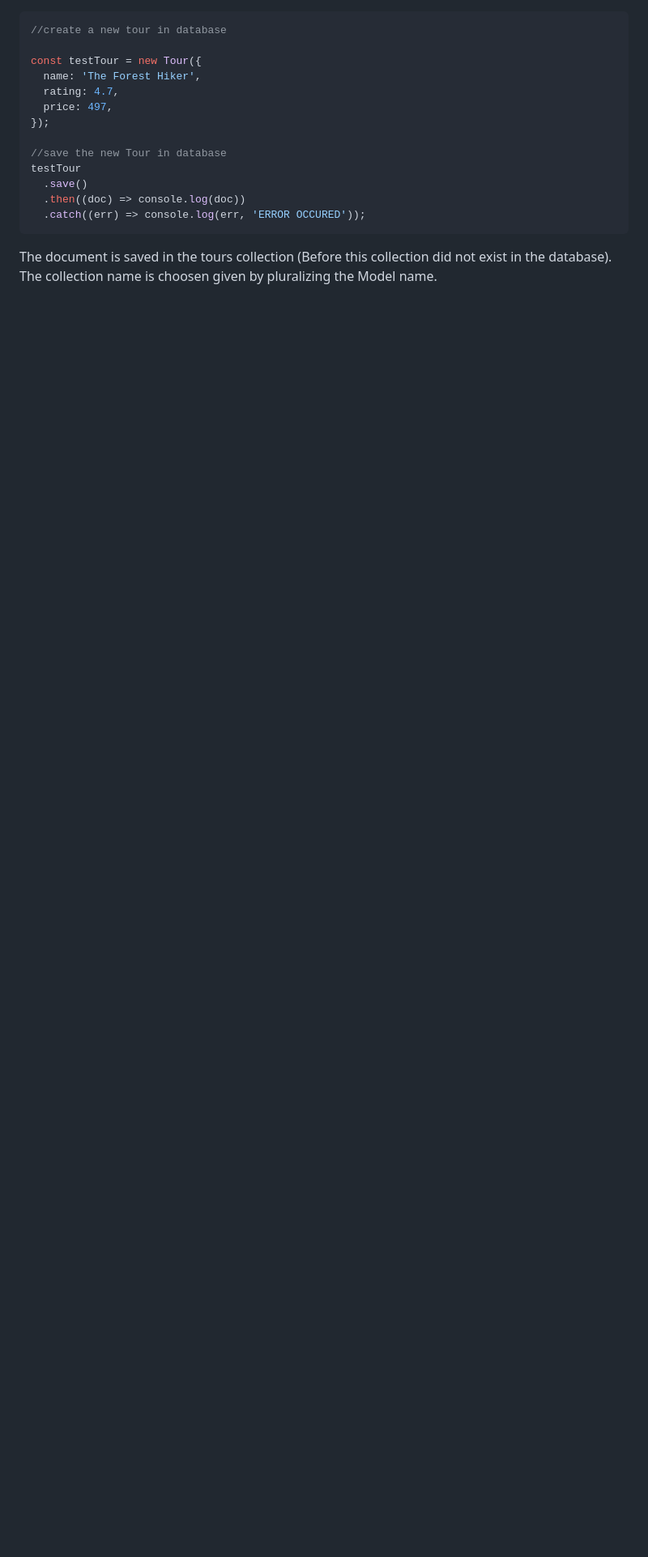
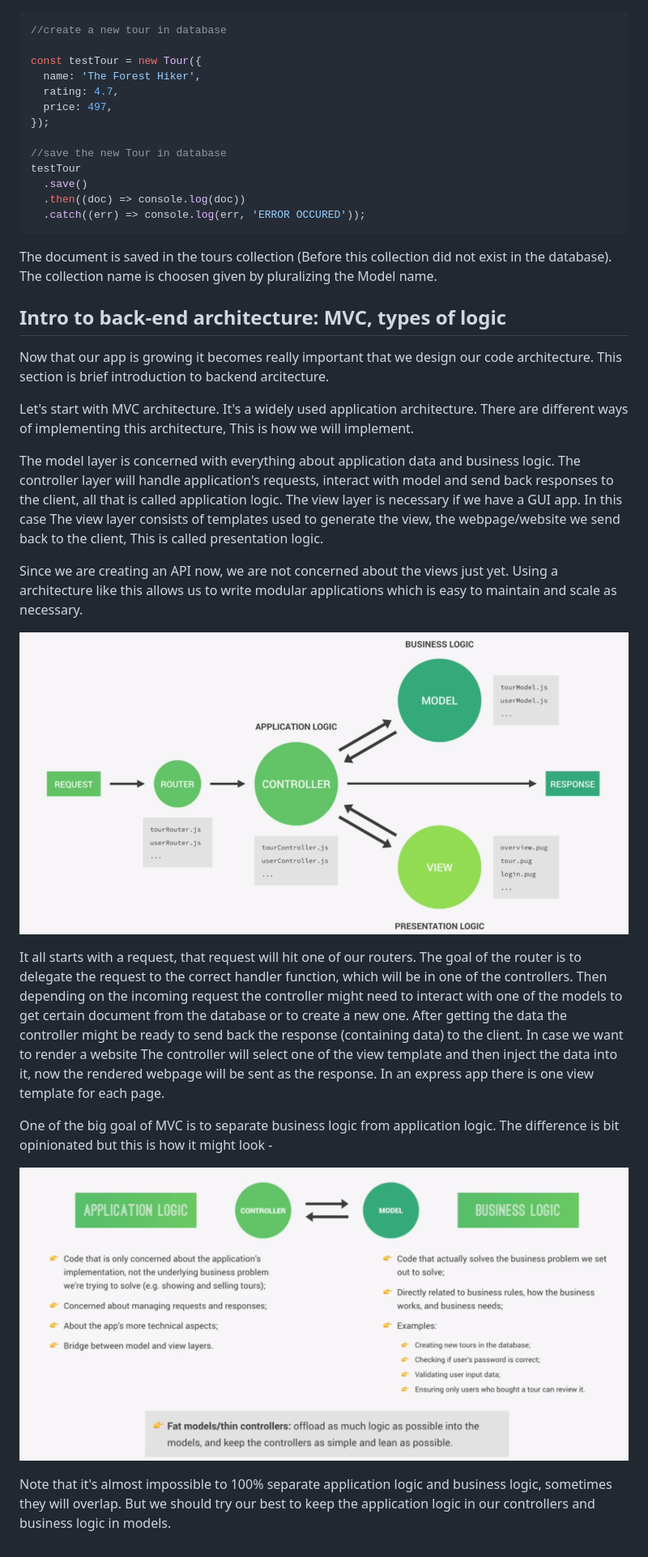
Before and after one commit to barla-x88/node-js-course, a Markdown page: NOTES.md, the part around the change printed below. Shown: that part at 81% size. Drawn GitHub-style; pictures changed too: img/app_logic.png (added), img/mvc.png (added); blank space fills up the shorter version.

Commit message:
23 - Introduction to MVC

````diff
--- a/NOTES.md
+++ b/NOTES.md
@@ -507,3 +502,23 @@ testTour
 ```
 
 The document is saved in the tours collection (Before this collection did not exist in the database). The collection name is choosen given by pluralizing the Model name.
+
+## Intro to back-end architecture: MVC, types of logic
+
+Now that our app is growing it becomes really important that we design our code architecture. This section is brief introduction to backend arcitecture.
+
+Let's start with MVC architecture. It's a widely used application architecture. There are different ways of implementing this architecture, This is how we will implement.
+
+The model layer is concerned with everything about application data and business logic. The controller layer will handle application's requests, interact with model and send back responses to the client, all that is called application logic. The view layer is necessary if we have a GUI app. In this case The view layer consists of templates used to generate the view, the webpage/website we send back to the client, This is called presentation logic.
+
+Since we are creating an API now, we are not concerned about the views just yet. Using a architecture like this allows us to write modular applications which is easy to maintain and scale as necessary.
+
+![MVC architecture](img/mvc.png)
+
+It all starts with a request, that request will hit one of our routers. The goal of the router is to delegate the request to the correct handler function, which will be in one of the controllers. Then depending on the incoming request the controller might need to interact with one of the models to get certain document from the database or to create a new one. After getting the data the controller might be ready to send back the response (containing data) to the client. In case we want to render a website The controller will select one of the view template and then inject the data into it, now the rendered webpage will be sent as the response. In an express app there is one view template for each page.
+
+One of the big goal of MVC is to separate business logic from application logic. The difference is bit opinionated but this is how it might look -
+
+![Application logic and business logic](img/app_logic.png)
+
+Note that it's almost impossible to 100% separate application logic and business logic, sometimes they will overlap. But we should try our best to keep the application logic in our controllers and business logic in models.
````
Also changed, not shown: other parts of NOTES.md (+0 -5 lines).
